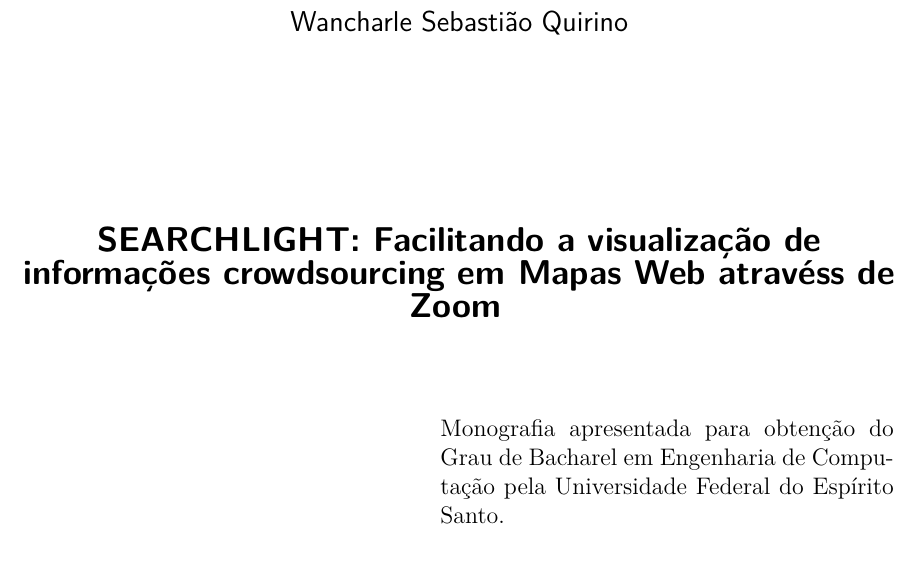
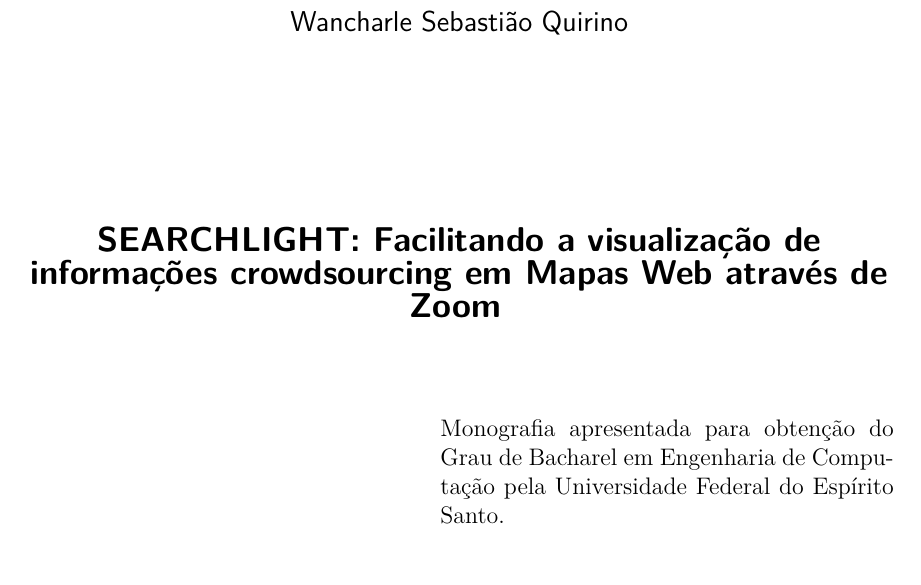
Before and after one commit to wancharle/Searchlight, a LaTeX thesis (monografia/monografia.tex): part of page 3 of 22, cut so that both start at the same text. Compiled offline with pdfLaTeX.

Commit message:
corrigindo titulo

```diff
--- a/monografia/monografia.tex
+++ b/monografia/monografia.tex
@@ -61,7 +61,7 @@
 % ---
 % Informações de dados para CAPA e FOLHA DE ROSTO
 % ---
-\titulo{SEARCHLIGHT: Facilitando a visualização de informações crowdsourcing em Mapas Web atravéss de Zoom}
+\titulo{SEARCHLIGHT: Facilitando a visualização de informações crowdsourcing em Mapas Web através de Zoom}
 \autor{Wancharle Sebastião Quirino}
 \local{Vitória - ES, Brasil}
 \data{XX de maio de 2013}
```
